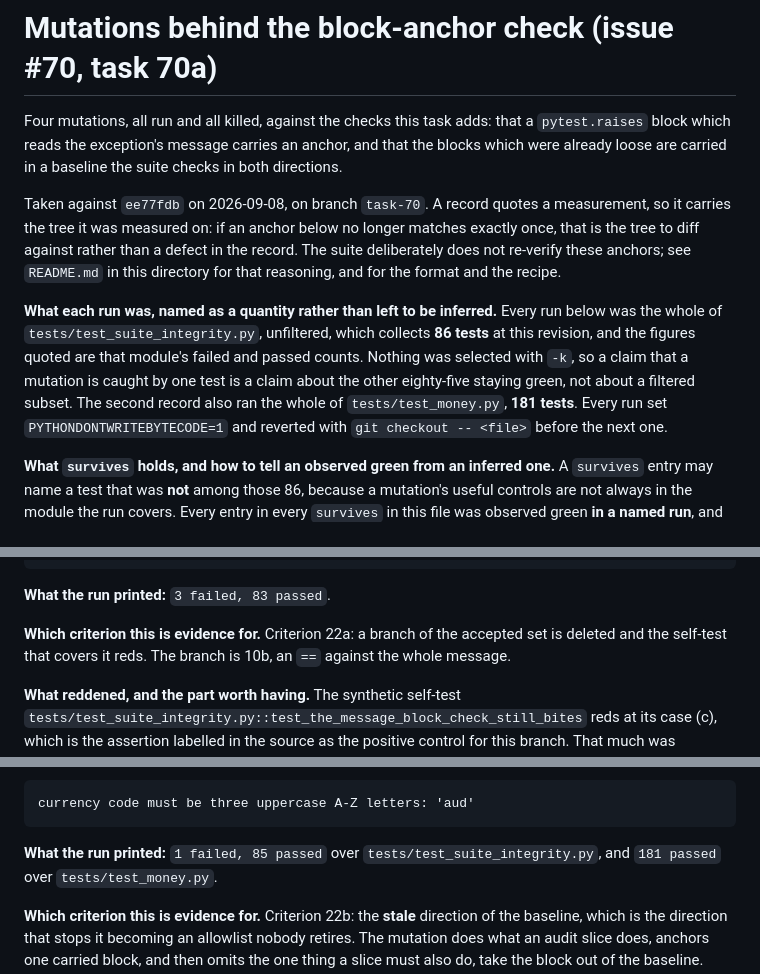
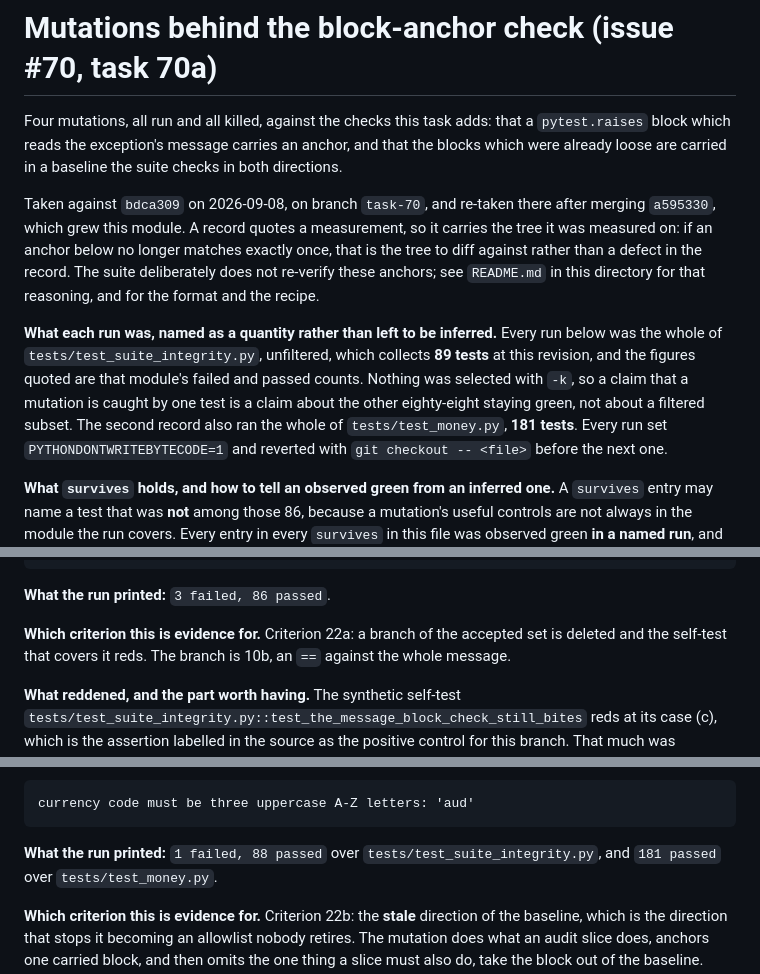
Before and after one commit to suraj-shakya/splitwise-lite, a Markdown page: plans/mutations/70a-message-block-check.md, 3 parts joined by grey strips. Drawn GitHub-style.

Commit message:
Re-take the four mutation figures now the module collects 89

````diff
--- a/plans/mutations/70a-message-block-check.md
+++ b/plans/mutations/70a-message-block-check.md
@@ -5,17 +5,17 @@ Four mutations, all run and all killed, against the checks this task adds: that
 blocks which were already loose are carried in a baseline the suite checks in both
 directions.
 
-Taken against `ee77fdb` on 2026-09-08, on branch `task-70`. A record quotes a
+Taken against `bdca309` on 2026-09-08, on branch `task-70`, and re-taken there after merging `a595330`, which grew this module. A record quotes a
 measurement, so it carries the tree it was measured on: if an anchor below no longer
 matches exactly once, that is the tree to diff against rather than a defect in the
 record. The suite deliberately does not re-verify these anchors; see `README.md` in this
 directory for that reasoning, and for the format and the recipe.
 
 **What each run was, named as a quantity rather than left to be inferred.** Every run
-below was the whole of `tests/test_suite_integrity.py`, unfiltered, which collects **86
+below was the whole of `tests/test_suite_integrity.py`, unfiltered, which collects **89
 tests** at this revision, and the figures quoted are that module's failed and passed
 counts. Nothing was selected with `-k`, so a claim that a mutation is caught by one test
-is a claim about the other eighty-five staying green, not about a filtered subset. The
+is a claim about the other eighty-eight staying green, not about a filtered subset. The
 second record also ran the whole of `tests/test_money.py`, **181 tests**. Every run set
 `PYTHONDONTWRITEBYTECODE=1` and reverted with `git checkout -- <file>` before the next
 one.
@@ -99,7 +99,7 @@ watched it stay green, and an entry you did not run is an observation nobody mad
 }
 ```
 
-**What the run printed:** `3 failed, 83 passed`.
+**What the run printed:** `3 failed, 86 passed`.
 
 **Which criterion this is evidence for.** Criterion 22a: a branch of the accepted set is
 deleted and the self-test that covers it reds. The branch is 10b, an `==` against the
@@ -212,7 +212,7 @@ tree rather than read out of the guard's source:
 
     currency code must be three uppercase A-Z letters: 'aud'
 
-**What the run printed:** `1 failed, 85 passed` over
+**What the run printed:** `1 failed, 88 passed` over
 `tests/test_suite_integrity.py`, and `181 passed` over `tests/test_money.py`.
 
 **Which criterion this is evidence for.** Criterion 22b: the **stale** direction of the
````
Also changed, not shown: other parts of plans/mutations/70a-message-block-check.md (+2 -2 lines).
